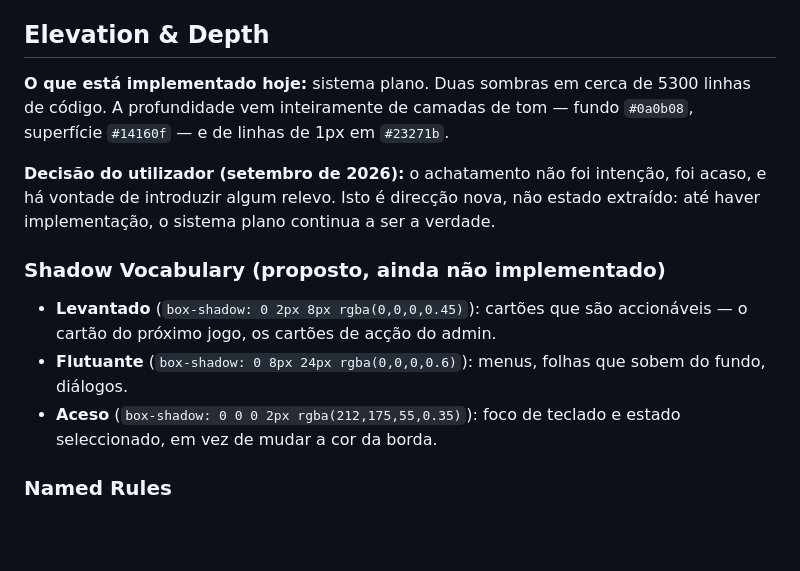
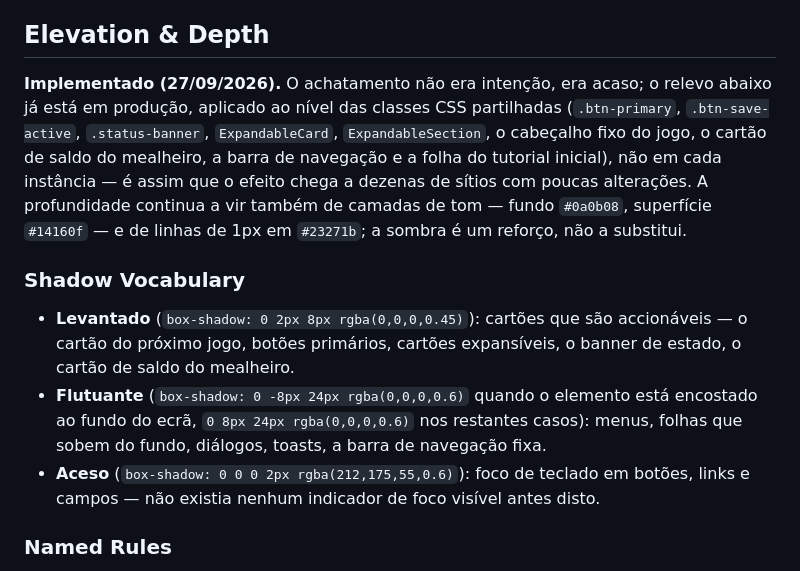
Before and after one commit to luispalmeiro1-star/hoje-ha-jogo-site, a Markdown page: DESIGN.md, the part around the change. GitHub-like rendering; blank space fills up the shorter version.

```diff
--- a/DESIGN.md
+++ b/DESIGN.md
@@ -200,21 +200,27 @@ Não há comportamento responsivo digno desse nome: foi desenhada para telemóve
 
 ## Elevation & Depth
 
-**O que está implementado hoje:** sistema plano. Duas sombras em cerca de 5300
-linhas de código. A profundidade vem inteiramente de camadas de tom — fundo
-`#0a0b08`, superfície `#14160f` — e de linhas de 1px em `#23271b`.
+**Implementado (27/09/2026).** O achatamento não era intenção, era acaso; o
+relevo abaixo já está em produção, aplicado ao nível das classes CSS
+partilhadas (`.btn-primary`, `.btn-save-active`, `.status-banner`,
+`ExpandableCard`, `ExpandableSection`, o cabeçalho fixo do jogo, o cartão de
+saldo do mealheiro, a barra de navegação e a folha do tutorial inicial), não
+em cada instância — é assim que o efeito chega a dezenas de sítios com poucas
+alterações. A profundidade continua a vir também de camadas de tom — fundo
+`#0a0b08`, superfície `#14160f` — e de linhas de 1px em `#23271b`; a sombra é
+um reforço, não a substitui.
 
-**Decisão do utilizador (setembro de 2026):** o achatamento não foi intenção, foi
-acaso, e há vontade de introduzir algum relevo. Isto é direcção nova, não estado
-extraído: até haver implementação, o sistema plano continua a ser a verdade.
-
-### Shadow Vocabulary (proposto, ainda não implementado)
+### Shadow Vocabulary
 - **Levantado** (`box-shadow: 0 2px 8px rgba(0,0,0,0.45)`): cartões que são
-  accionáveis — o cartão do próximo jogo, os cartões de acção do admin.
-- **Flutuante** (`box-shadow: 0 8px 24px rgba(0,0,0,0.6)`): menus, folhas que
-  sobem do fundo, diálogos.
-- **Aceso** (`box-shadow: 0 0 0 2px rgba(212,175,55,0.35)`): foco de teclado e
-  estado seleccionado, em vez de mudar a cor da borda.
+  accionáveis — o cartão do próximo jogo, botões primários, cartões
+  expansíveis, o banner de estado, o cartão de saldo do mealheiro.
+- **Flutuante** (`box-shadow: 0 -8px 24px rgba(0,0,0,0.6)` quando o elemento
+  está encostado ao fundo do ecrã, `0 8px 24px rgba(0,0,0,0.6)` nos restantes
+  casos): menus, folhas que sobem do fundo, diálogos, toasts, a barra de
+  navegação fixa.
+- **Aceso** (`box-shadow: 0 0 0 2px rgba(212,175,55,0.6)`): foco de teclado em
+  botões, links e campos — não existia nenhum indicador de foco visível antes
+  disto.
 
 ### Named Rules
 
```
Also changed, not shown: POR-FAZER.md (+15 -7 lines).
